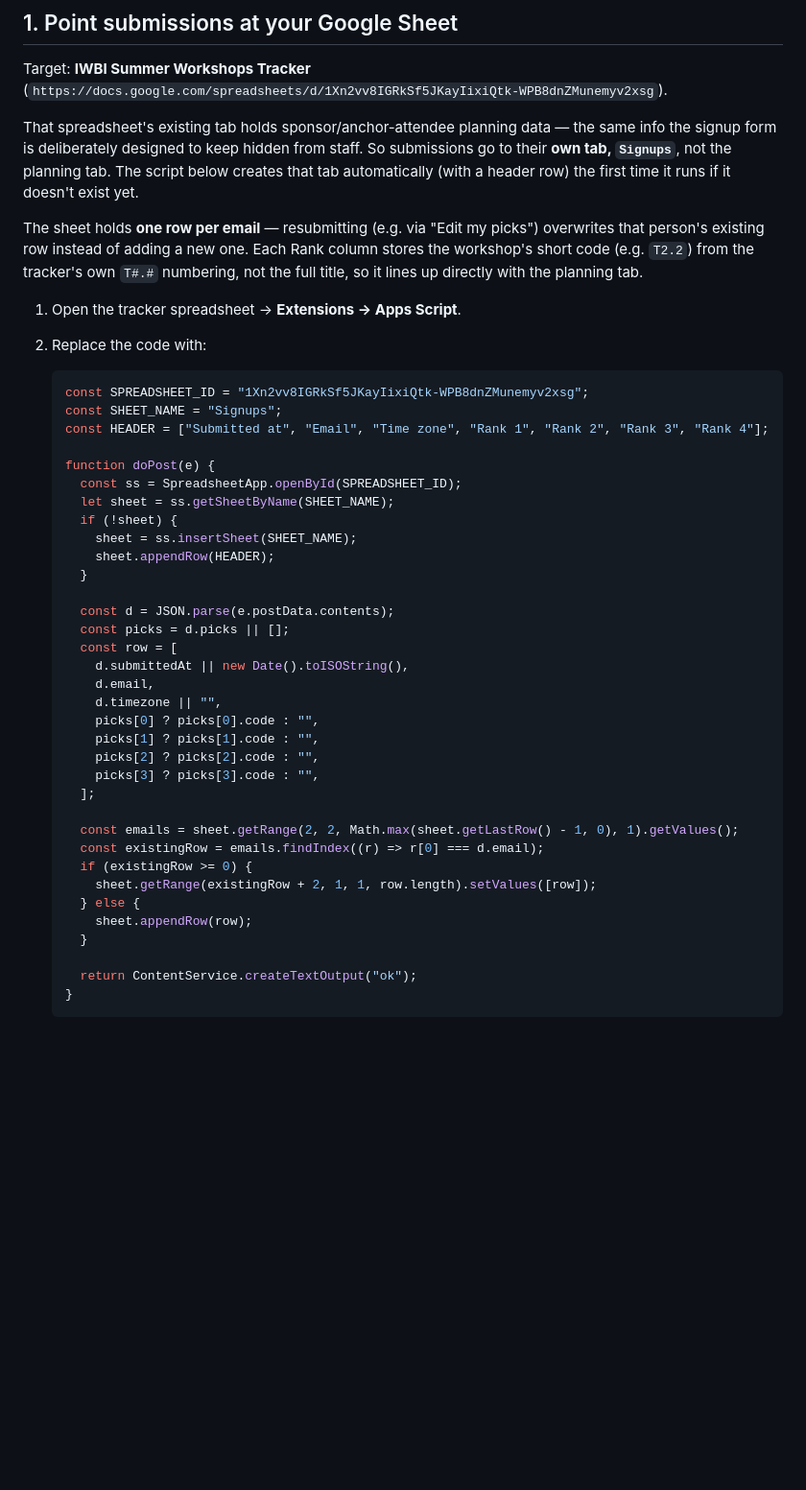
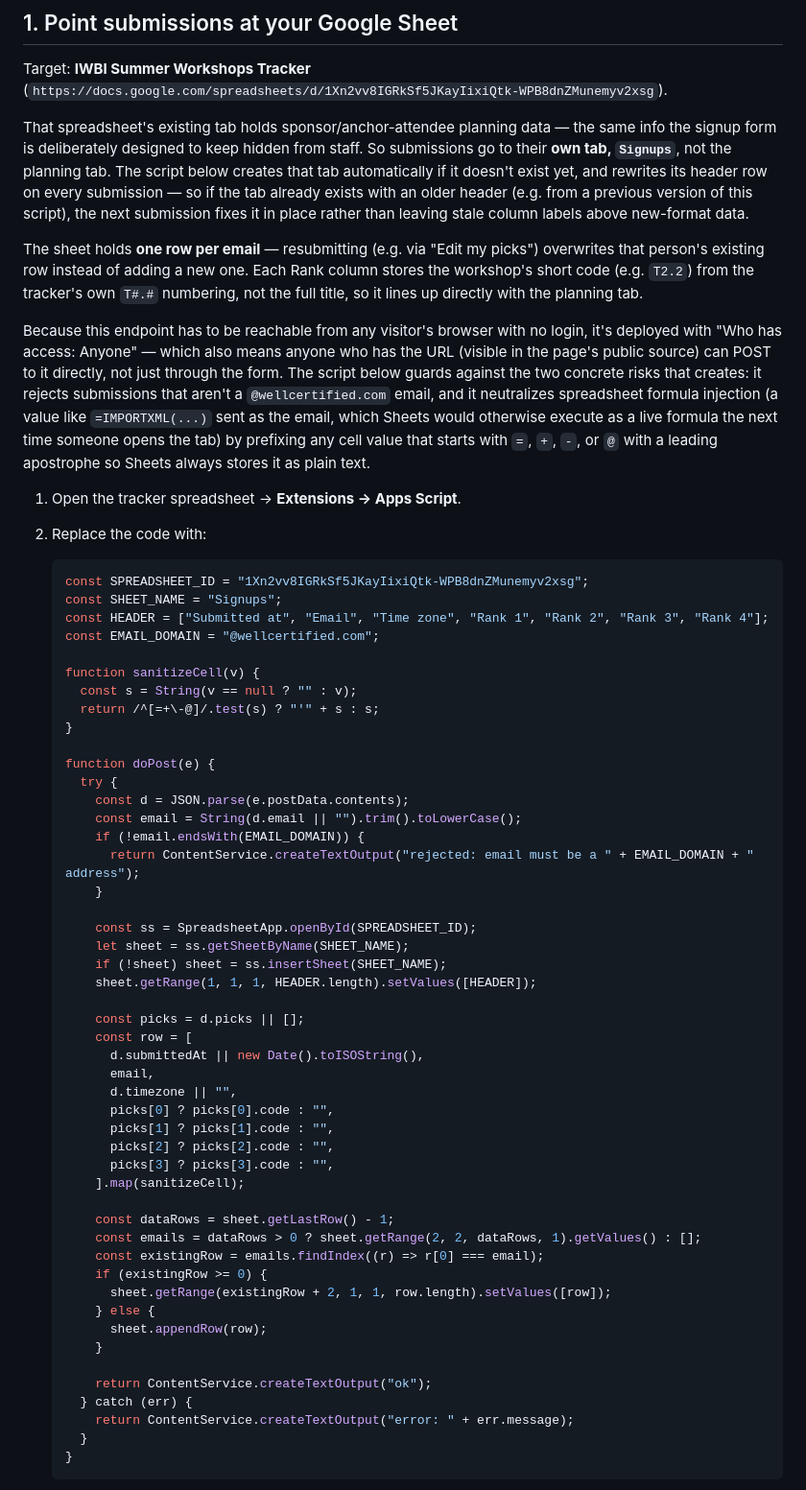
Before and after one commit to karenquintana-iwbi/signupproject, a Markdown page: SETUP.md, the part around the change. Shown at 96% size. GitHub-like rendering; blank space fills up the shorter version.

Commit message:
Keep Signups header in sync on every Apps Script run (#2)
* Keep Signups header in sync on every Apps Script run

The header row was only written when the tab didn't exist yet, so a
pre-existing Signups tab (from before the one-row-per-email format)
kept its stale header while new-format data was appended underneath.
Rewriting the header on every doPost call fixes drift automatically
instead of requiring a manual sheet edit.

* Fix doPost crash when the Signups tab has no data rows yet

sheet.getRange(2, 2, 0, 1) throws in Apps Script — a range needs at
least 1 row. That 0-row case hits whenever the tab is empty or has
just the header (e.g. right after clearing it), which is exactly what
caused real Web App executions to fail in the execution log.

* Harden Apps Script against formula injection and non-org submissions

Security review flagged that the endpoint is public/unauthenticated,
so it must treat all input as untrusted:
- Reject any email that isn't @wellcertified.com before writing a row.
- Prefix any cell value starting with =, +, -, or @ with a leading
  apostrophe so a malicious direct POST can't plant a live spreadsheet
  formula (Sheets otherwise executes it when the tab is opened).
- Wrap doPost in try/catch so malformed input fails gracefully instead
  of surfacing as an unhandled crash in the Executions log.

---------

Co-authored-by: Claude <noreply@anthropic.com>

````diff
--- a/SETUP.md
+++ b/SETUP.md
@@ -11,14 +11,28 @@ Target: **IWBI Summer Workshops Tracker**
 That spreadsheet's existing tab holds sponsor/anchor-attendee planning data —
 the same info the signup form is deliberately designed to keep hidden from
 staff. So submissions go to their **own tab, `Signups`**, not the planning
-tab. The script below creates that tab automatically (with a header row) the
-first time it runs if it doesn't exist yet.
+tab. The script below creates that tab automatically if it doesn't exist yet,
+and rewrites its header row on every submission — so if the tab already
+exists with an older header (e.g. from a previous version of this script),
+the next submission fixes it in place rather than leaving stale column
+labels above new-format data.
 
 The sheet holds **one row per email** — resubmitting (e.g. via "Edit my
 picks") overwrites that person's existing row instead of adding a new one.
 Each Rank column stores the workshop's short code (e.g. `T2.2`) from the
 tracker's own `T#.#` numbering, not the full title, so it lines up directly
 with the planning tab.
+
+Because this endpoint has to be reachable from any visitor's browser with no
+login, it's deployed with "Who has access: Anyone" — which also means anyone
+who has the URL (visible in the page's public source) can POST to it
+directly, not just through the form. The script below guards against the two
+concrete risks that creates: it rejects submissions that aren't a
+`@wellcertified.com` email, and it neutralizes spreadsheet formula injection
+(a value like `=IMPORTXML(...)` sent as the email, which Sheets would
+otherwise execute as a live formula the next time someone opens the tab) by
+prefixing any cell value that starts with `=`, `+`, `-`, or `@` with a
+leading apostrophe so Sheets always stores it as plain text.
 
 1. Open the tracker spreadsheet → **Extensions → Apps Script**.
 2. Replace the code with:
@@ -27,36 +41,50 @@ with the planning tab.
    const SPREADSHEET_ID = "1Xn2vv8IGRkSf5JKayIixiQtk-WPB8dnZMunemyv2xsg";
    const SHEET_NAME = "Signups";
    const HEADER = ["Submitted at", "Email", "Time zone", "Rank 1", "Rank 2", "Rank 3", "Rank 4"];
+   const EMAIL_DOMAIN = "@wellcertified.com";
+
+   function sanitizeCell(v) {
+     const s = String(v == null ? "" : v);
+     return /^[=+\-@]/.test(s) ? "'" + s : s;
+   }
 
    function doPost(e) {
-     const ss = SpreadsheetApp.openById(SPREADSHEET_ID);
-     let sheet = ss.getSheetByName(SHEET_NAME);
-     if (!sheet) {
-       sheet = ss.insertSheet(SHEET_NAME);
-       sheet.appendRow(HEADER);
+     try {
+       const d = JSON.parse(e.postData.contents);
+       const email = String(d.email || "").trim().toLowerCase();
+       if (!email.endsWith(EMAIL_DOMAIN)) {
+         return ContentService.createTextOutput("rejected: email must be a " + EMAIL_DOMAIN + " address");
+       }
+
+       const ss = SpreadsheetApp.openById(SPREADSHEET_ID);
+       let sheet = ss.getSheetByName(SHEET_NAME);
+       if (!sheet) sheet = ss.insertSheet(SHEET_NAME);
+       sheet.getRange(1, 1, 1, HEADER.length).setValues([HEADER]);
+
+       const picks = d.picks || [];
+       const row = [
+         d.submittedAt || new Date().toISOString(),
+         email,
+         d.timezone || "",
+         picks[0] ? picks[0].code : "",
+         picks[1] ? picks[1].code : "",
+         picks[2] ? picks[2].code : "",
+         picks[3] ? picks[3].code : "",
+       ].map(sanitizeCell);
+
+       const dataRows = sheet.getLastRow() - 1;
+       const emails = dataRows > 0 ? sheet.getRange(2, 2, dataRows, 1).getValues() : [];
+       const existingRow = emails.findIndex((r) => r[0] === email);
+       if (existingRow >= 0) {
+         sheet.getRange(existingRow + 2, 1, 1, row.length).setValues([row]);
+       } else {
+         sheet.appendRow(row);
+       }
+
+       return ContentService.createTextOutput("ok");
+     } catch (err) {
+       return ContentService.createTextOutput("error: " + err.message);
      }
-
-     const d = JSON.parse(e.postData.contents);
-     const picks = d.picks || [];
-     const row = [
-       d.submittedAt || new Date().toISOString(),
-       d.email,
-       d.timezone || "",
-       picks[0] ? picks[0].code : "",
-       picks[1] ? picks[1].code : "",
-       picks[2] ? picks[2].code : "",
-       picks[3] ? picks[3].code : "",
-     ];
-
-     const emails = sheet.getRange(2, 2, Math.max(sheet.getLastRow() - 1, 0), 1).getValues();
-     const existingRow = emails.findIndex((r) => r[0] === d.email);
-     if (existingRow >= 0) {
-       sheet.getRange(existingRow + 2, 1, 1, row.length).setValues([row]);
-     } else {
-       sheet.appendRow(row);
-     }
-
-     return ContentService.createTextOutput("ok");
    }
    ```
 
````
